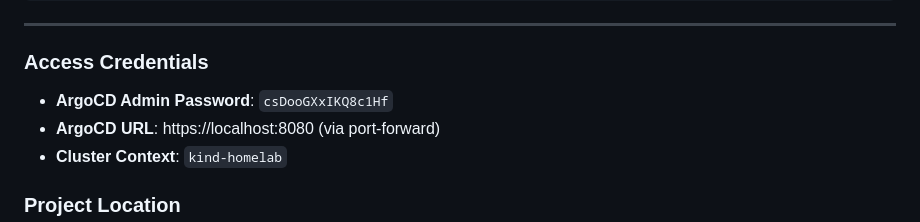
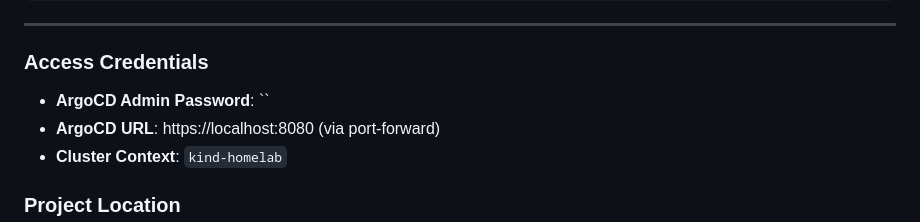
Before and after one commit to matdotcx/megalopolis, a Markdown page: IMPLEMENTATION_PLAN.md, the part around the change. Drawn GitHub-style.

```diff
--- a/IMPLEMENTATION_PLAN.md
+++ b/IMPLEMENTATION_PLAN.md
@@ -136,7 +136,7 @@ make test-automation
 
 ---
 ### Access Credentials
-- **ArgoCD Admin Password**: `csDooGXxIKQ8c1Hf`
+- **ArgoCD Admin Password**: ``
 - **ArgoCD URL**: https://localhost:8080 (via port-forward)
 - **Cluster Context**: `kind-homelab`
 
```
